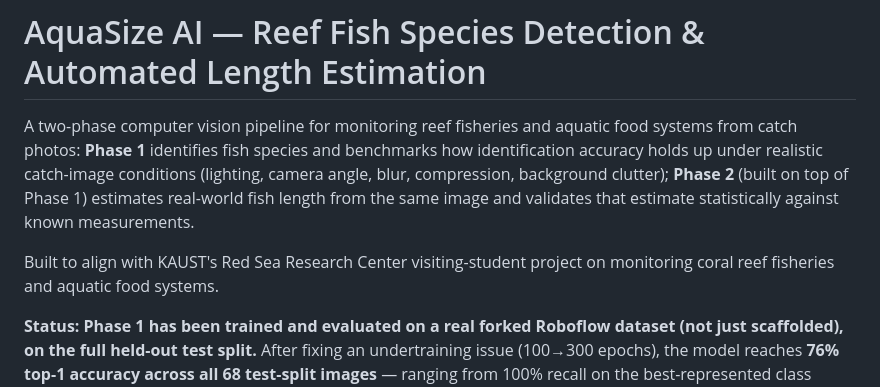
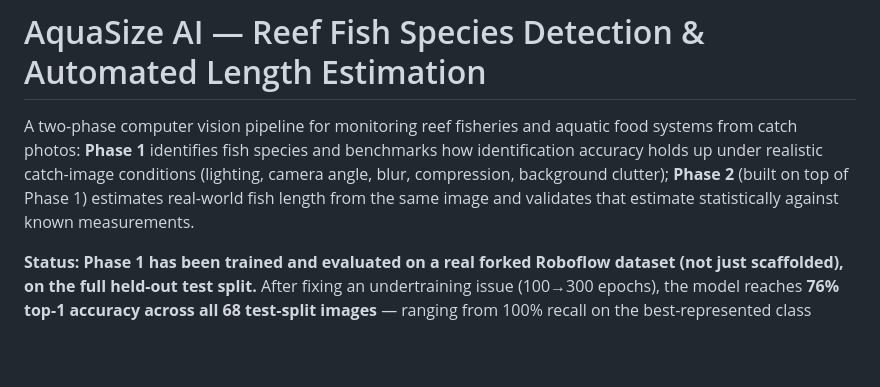
Before and after one commit to oumaabou/aquasize-ai, a Markdown page: README.md, the part around the change. GitHub-like rendering; blank space fills up the shorter version.

```diff
--- a/README.md
+++ b/README.md
@@ -8,8 +8,6 @@ compression, background clutter); **Phase 2** (built on top of Phase 1)
 estimates real-world fish length from the same image and validates that
 estimate statistically against known measurements.
 
-Built to align with KAUST's Red Sea Research Center visiting-student
-project on monitoring coral reef fisheries and aquatic food systems.
 
 **Status: Phase 1 has been trained and evaluated on a real forked Roboflow
 dataset (not just scaffolded), on the full held-out test split.** After
```
